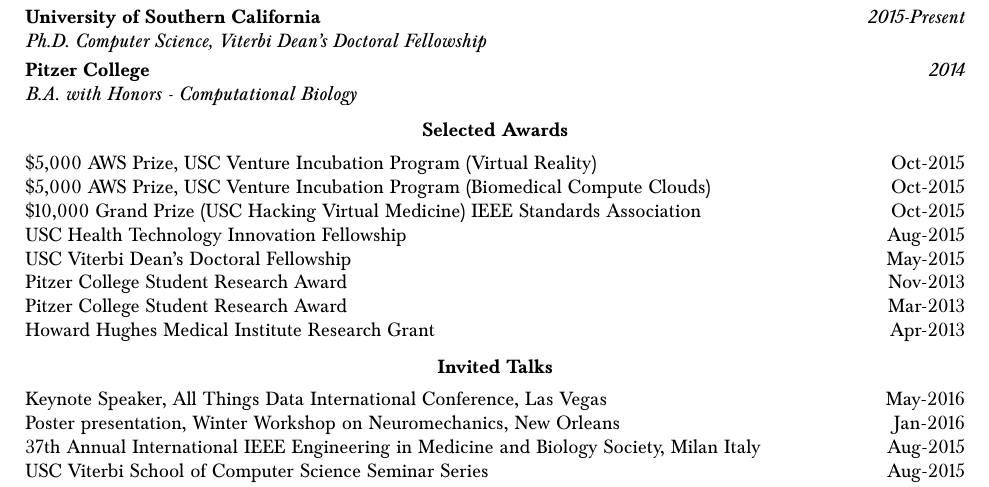
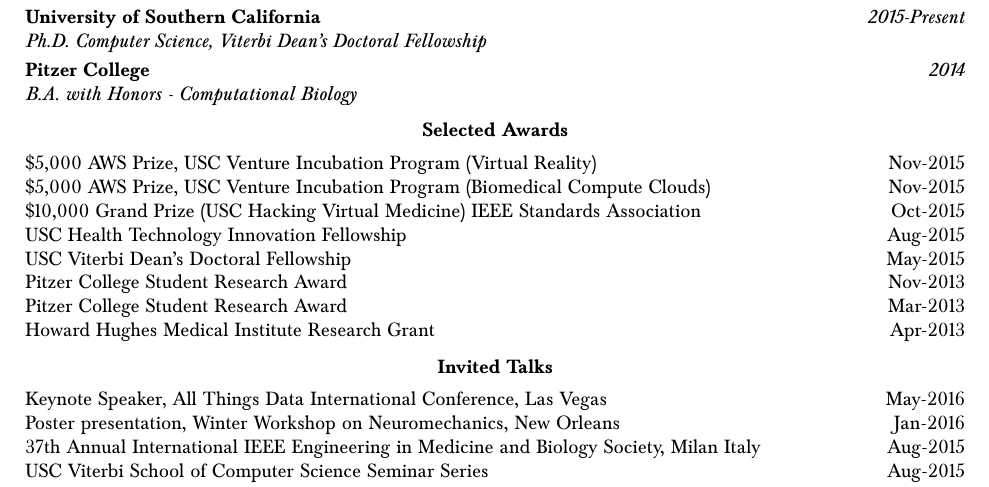
Before and after one commit to bcohn12/resume, a LaTeX document (brian.tex): part of page 3 of 3, cut so that both start at the same text. Compiled offline with pdfLaTeX.

Commit message:
fixed month for USC venture program

```diff
--- a/brian.tex
+++ b/brian.tex
@@ -197,8 +197,8 @@
   \vspace*{2mm}\section*{Selected Awards}
 
   \vspace*{1mm}\noindent\begin{tabularx}{17cm}{X r}
-    \$5,000 AWS Prize, USC Venture Incubation Program (Virtual Reality) & Oct-2015\\
-    \$5,000 AWS Prize, USC Venture Incubation Program (Biomedical Compute Clouds) & Oct-2015\\
+    \$5,000 AWS Prize, USC Venture Incubation Program (Virtual Reality) & Nov-2015\\
+    \$5,000 AWS Prize, USC Venture Incubation Program (Biomedical Compute Clouds) & Nov-2015\\
     \$10,000 Grand Prize (USC Hacking Virtual Medicine) IEEE Standards Association  & Oct-2015\\
     USC Health Technology Innovation Fellowship & Aug-2015\\
     USC Viterbi Dean's Doctoral Fellowship  & May-2015 \\
```
